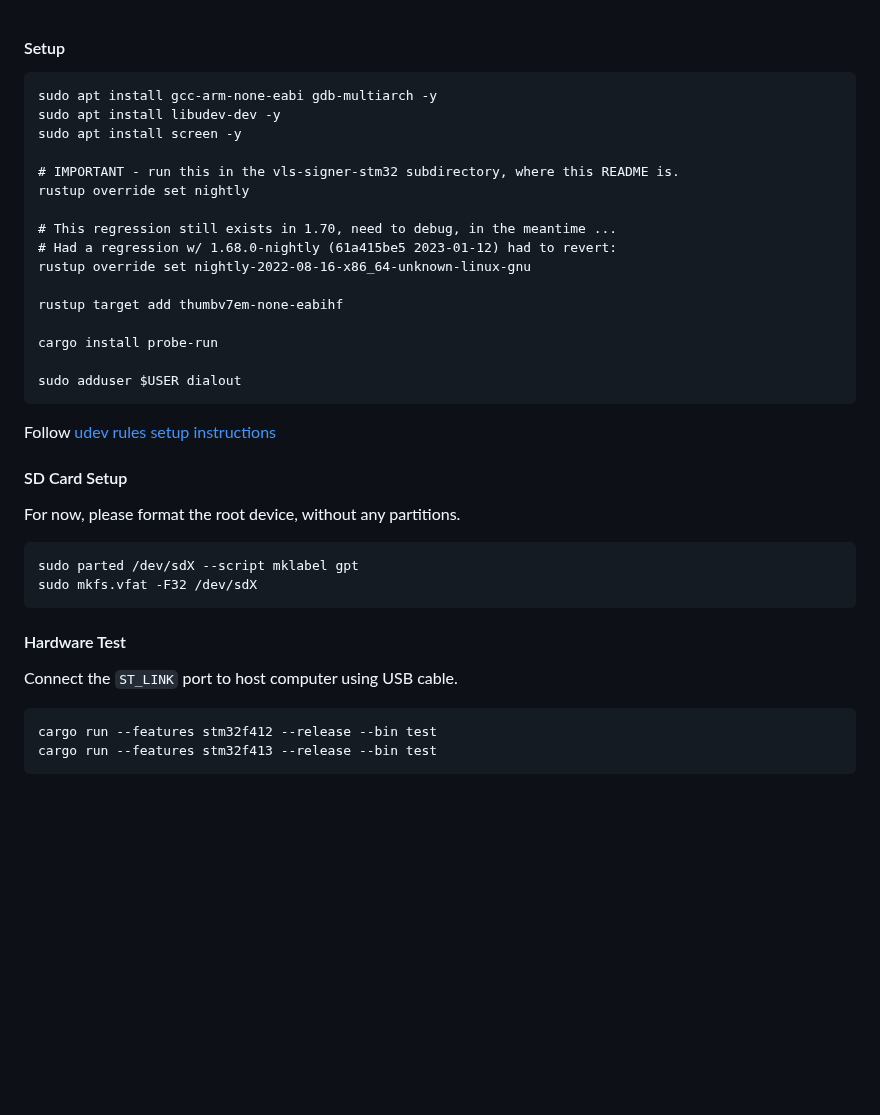
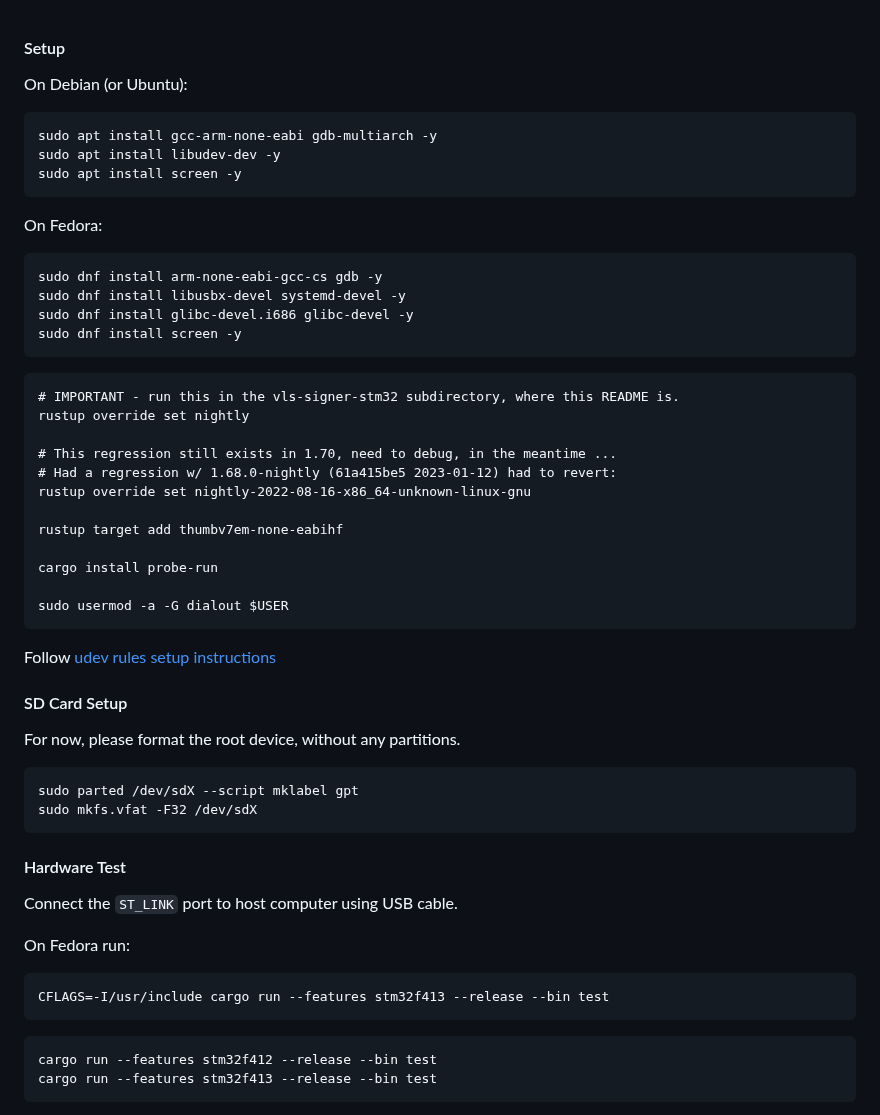
Before and after one commit to lightning-signer/validating-lightning-signer, a Markdown page: vls-signer-stm32/README.md, the part around the change. Rendered like a GitHub page; blank space fills up the shorter version.

Commit message:
chore: vls-signer-stm32 fedora config
fix command for adding user to dialout
Signed-off-by: Lakshya Singh <lakshay.singh1108@gmail.com>

Changelog-Added: howto: Added Fedora specific dependencies and setup instructions

````diff
--- a/vls-signer-stm32/README.md
+++ b/vls-signer-stm32/README.md
@@ -1,10 +1,21 @@
 #### Setup
 
+On Debian (or Ubuntu):
 ```
 sudo apt install gcc-arm-none-eabi gdb-multiarch -y
 sudo apt install libudev-dev -y
 sudo apt install screen -y
+```
 
+On Fedora:
+```
+sudo dnf install arm-none-eabi-gcc-cs gdb -y
+sudo dnf install libusbx-devel systemd-devel -y
+sudo dnf install glibc-devel.i686 glibc-devel -y
+sudo dnf install screen -y
+```
+
+```
 # IMPORTANT - run this in the vls-signer-stm32 subdirectory, where this README is.
 rustup override set nightly
 
@@ -16,7 +27,7 @@ rustup target add thumbv7em-none-eabihf
 
 cargo install probe-run
 
-sudo adduser $USER dialout
+sudo usermod -a -G dialout $USER
 ```
 
 Follow [udev rules setup instructions](https://probe.rs/docs/getting-started/probe-setup/)
@@ -33,6 +44,11 @@ sudo mkfs.vfat -F32 /dev/sdX
 #### Hardware Test
 
 Connect the `ST_LINK` port to host computer using USB cable.
+
+On Fedora run:
+```
+CFLAGS=-I/usr/include cargo run --features stm32f413 --release --bin test
+```
 
 ```
 cargo run --features stm32f412 --release --bin test
````
